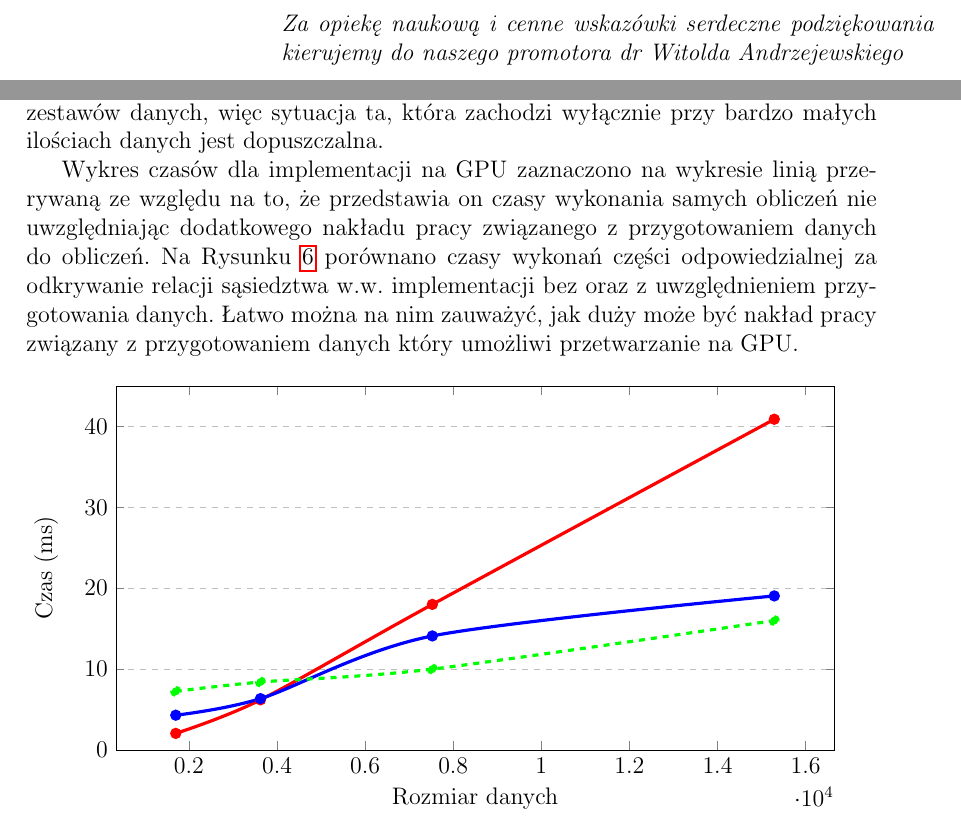
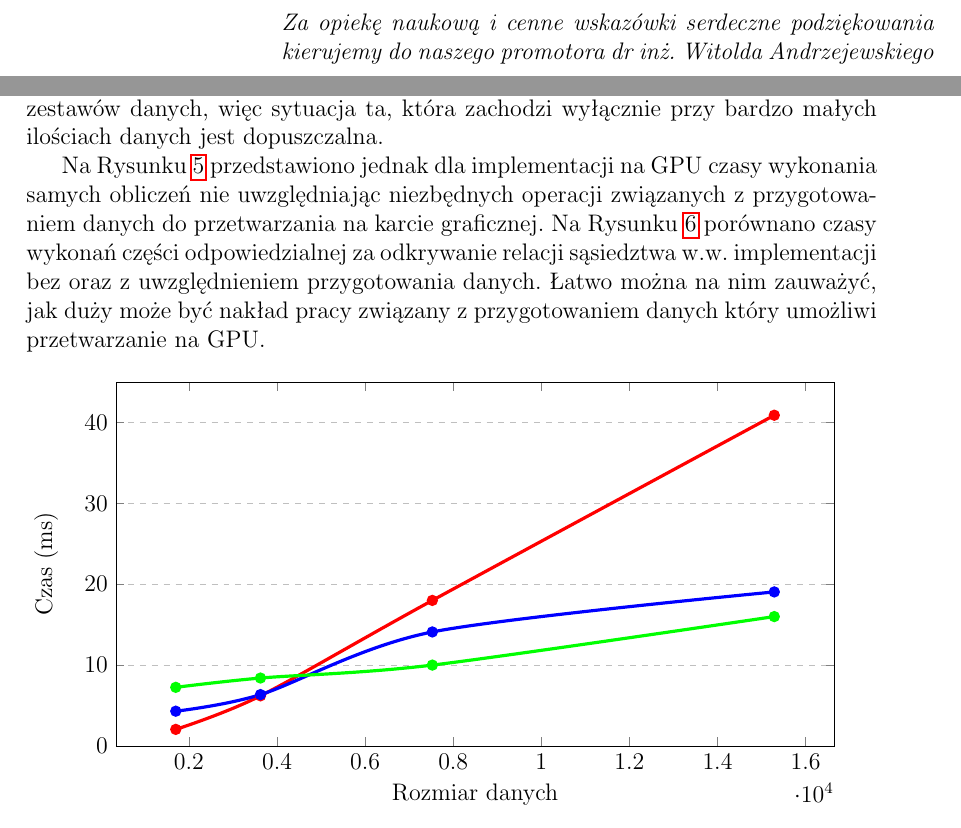
Before and after one commit to marekrydlewski/cuda-na-kiju, a LaTeX document (Documentation/main.tex): two parts of pages 2 and 43 of 53, joined at a grey line, cut so that both start at the same text. Compiled offline with pdfLaTeX.

Commit message:
Point 8 from email fixed

```diff
--- a/Documentation/main.tex
+++ b/Documentation/main.tex
@@ -130,7 +130,7 @@ $\mbox{ }$
 \begin{em}
  Za opiekę naukową i cenne wskazówki
  serdeczne podziękowania kierujemy
- do naszego promotora dr Witolda Andrzejewskiego
+ do naszego promotora dr inż. Witolda Andrzejewskiego
 \end{em}
 \pagebreak
 \restoregeometry
@@ -1257,7 +1257,7 @@ Z analizy wykresu wynika, że powyżej pewnego rozmiaru danych wyjściowych nast
 
 Przeprowadzono również oddzielne testy dla części algorytmu odpowiedzialnej za odkrywanie relacji sąsiedztwa - ich efekt prezentuje Rysunek~\ref{chart:planesweep-datasize}. Na jego podstawie można zauważyć, że do pewnego rozmiaru danych wejściowych czas wykonania wersji równoległej na CPU oraz GPU jest wyższy niż czas wykonania wersji sekwencyjnej na CPU. Wynika to z faktu, że nakład pracy utworzony przez działania mające na celu zrównoleglenie obliczeń jest na tyle duży, że w ogólnym rozrachunku szybsze jest sekwencyjne wykonanie wszystkich obliczeń niż próba ich równoleglenia. Mimo tego czas odkrywania relacji sąsiedztwa w porównaniu do ogólnego czasu wykonania algorytmu jest na tyle niski, że nie ma to większego wpływu na ogólny obraz. W~dodatku głównym zadaniem algorytmów eksploracyjnych jest przeszukiwanie dużych zestawów danych, więc sytuacja ta, która zachodzi wyłącznie przy bardzo małych ilościach danych jest dopuszczalna.
 
-Wykres czasów dla implementacji na GPU zaznaczono na wykresie linią przerywaną ze względu na to, że przedstawia on czasy wykonania samych obliczeń nie uwzględniając dodatkowego nakładu pracy związanego z~przygotowaniem danych do obliczeń. Na Rysunku \ref{chart:gpu-planesweep-data-preparation} porównano czasy wykonań części odpowiedzialnej za odkrywanie relacji sąsiedztwa w.w. implementacji bez oraz z~uwzględnieniem przygotowania danych. Łatwo można na nim zauważyć, jak duży może być nakład pracy związany z przygotowaniem danych który umożliwi przetwarzanie na GPU.
+Na Rysunku~\ref{chart:planesweep-datasize} przedstawiono jednak dla implementacji na GPU czasy wykonania samych obliczeń nie uwzględniając niezbędnych operacji związanych z przygotowaniem danych do przetwarzania na karcie graficznej. Na Rysunku \ref{chart:gpu-planesweep-data-preparation} porównano czasy wykonań części odpowiedzialnej za odkrywanie relacji sąsiedztwa w.w. implementacji bez oraz z~uwzględnieniem przygotowania danych. Łatwo można na nim zauważyć, jak duży może być nakład pracy związany z przygotowaniem danych który umożliwi przetwarzanie na GPU.
 \begin{figure}[H]
 \begin{tikzpicture}
 \begin{axis}[
@@ -1294,7 +1294,6 @@ Wykres czasów dla implementacji na GPU zaznaczono na wykresie linią przerywan
 \addplot[
           color=green,
           ultra thick,
-          dashed,
           mark=*,
           smooth
           ]
```
Also changed, not shown: Documentation/main.pdf.
